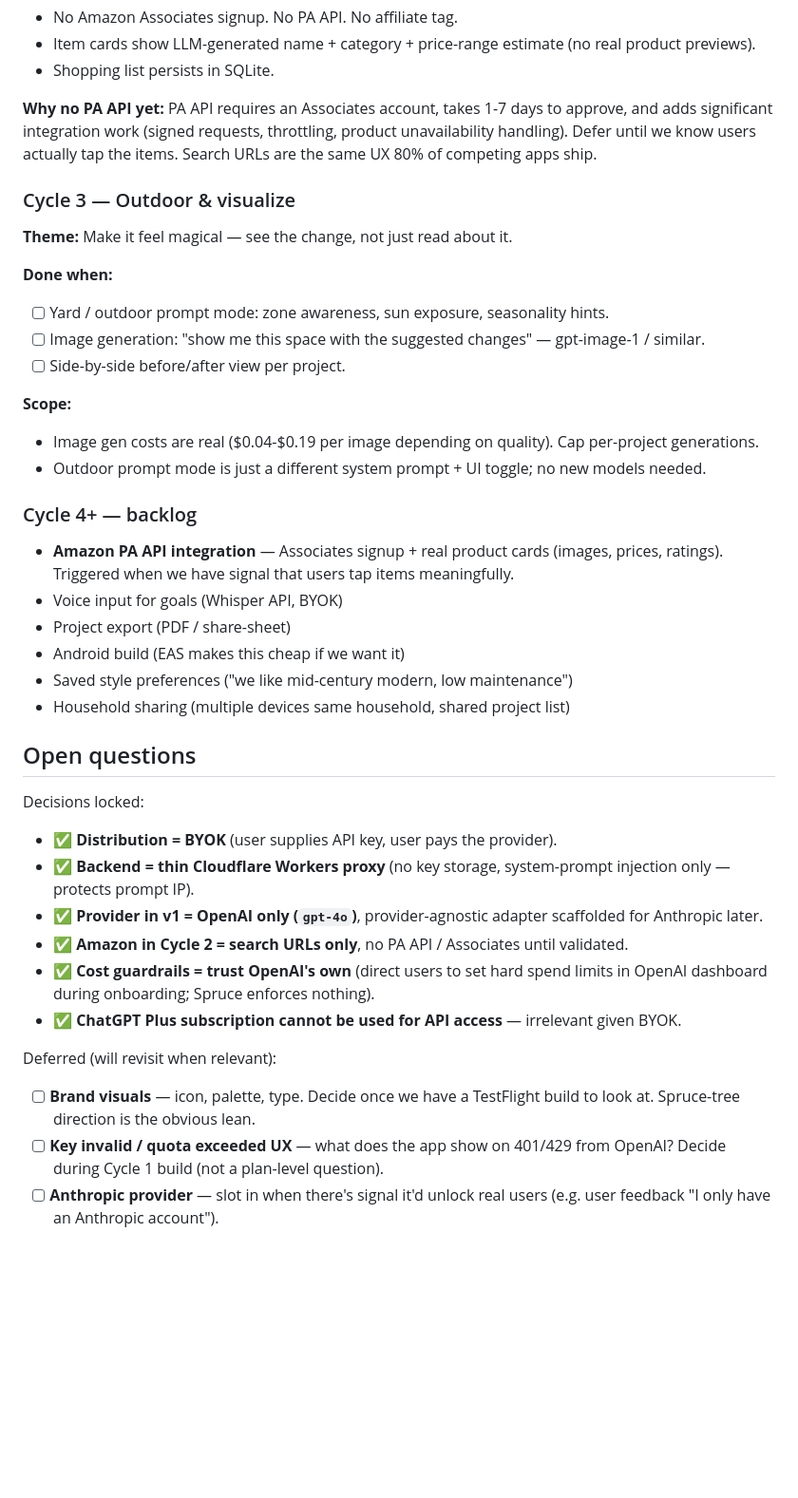
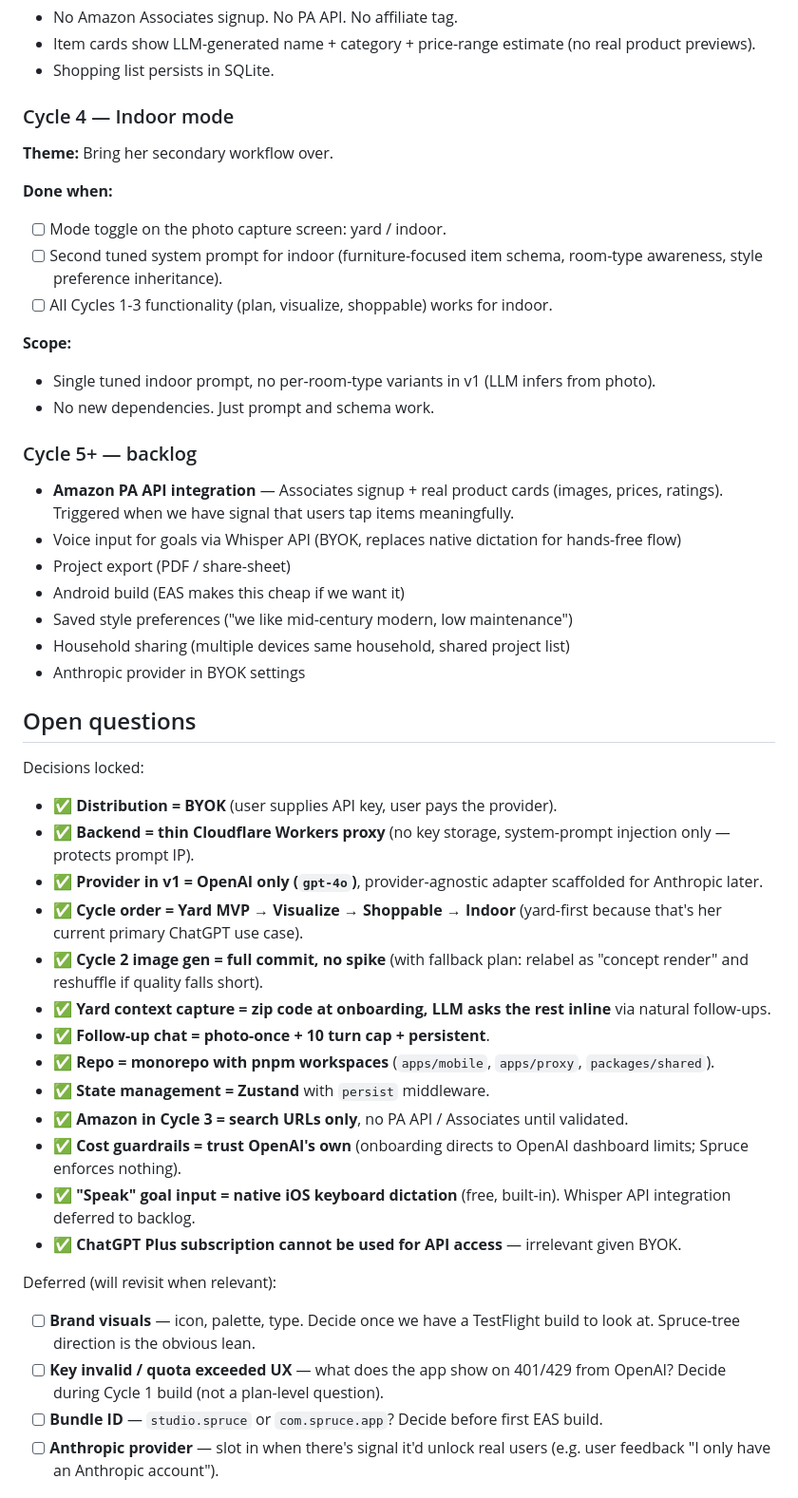
Before and after one commit to raymondshiner/spruce, a Markdown page: PROJECT.md, the part around one of its changes. Shown at 95% size. Rendered like a GitHub page; blank space fills up the shorter version.

```diff
--- a/PROJECT.md
+++ b/PROJECT.md
@@ -87,29 +112,28 @@ Each cycle ships as a feature branch → PR → TestFlight build her phone can i
 - Item cards show LLM-generated name + category + price-range estimate (no real product previews).
 - Shopping list persists in SQLite.
 
-**Why no PA API yet:** PA API requires an Associates account, takes 1-7 days to approve, and adds significant integration work (signed requests, throttling, product unavailability handling). Defer until we know users actually tap the items. Search URLs are the same UX 80% of competing apps ship.
+### Cycle 4 — Indoor mode
 
-### Cycle 3 — Outdoor & visualize
-
-**Theme:** Make it feel magical — see the change, not just read about it.
+**Theme:** Bring her secondary workflow over.
 
 **Done when:**
-- [ ] Yard / outdoor prompt mode: zone awareness, sun exposure, seasonality hints.
-- [ ] Image generation: "show me this space with the suggested changes" — gpt-image-1 / similar.
-- [ ] Side-by-side before/after view per project.
+- [ ] Mode toggle on the photo capture screen: yard / indoor.
+- [ ] Second tuned system prompt for indoor (furniture-focused item schema, room-type awareness, style preference inheritance).
+- [ ] All Cycles 1-3 functionality (plan, visualize, shoppable) works for indoor.
 
 **Scope:**
-- Image gen costs are real ($0.04-$0.19 per image depending on quality). Cap per-project generations.
-- Outdoor prompt mode is just a different system prompt + UI toggle; no new models needed.
+- Single tuned indoor prompt, no per-room-type variants in v1 (LLM infers from photo).
+- No new dependencies. Just prompt and schema work.
 
-### Cycle 4+ — backlog
+### Cycle 5+ — backlog
 
 - **Amazon PA API integration** — Associates signup + real product cards (images, prices, ratings). Triggered when we have signal that users tap items meaningfully.
-- Voice input for goals (Whisper API, BYOK)
+- Voice input for goals via Whisper API (BYOK, replaces native dictation for hands-free flow)
 - Project export (PDF / share-sheet)
 - Android build (EAS makes this cheap if we want it)
 - Saved style preferences ("we like mid-century modern, low maintenance")
 - Household sharing (multiple devices same household, shared project list)
+- Anthropic provider in BYOK settings
 
 ## Open questions
 
@@ -117,14 +141,22 @@ Decisions locked:
 - ✅ **Distribution = BYOK** (user supplies API key, user pays the provider).
 - ✅ **Backend = thin Cloudflare Workers proxy** (no key storage, system-prompt injection only — protects prompt IP).
 - ✅ **Provider in v1 = OpenAI only (`gpt-4o`)**, provider-agnostic adapter scaffolded for Anthropic later.
-- ✅ **Amazon in Cycle 2 = search URLs only**, no PA API / Associates until validated.
-- ✅ **Cost guardrails = trust OpenAI's own** (direct users to set hard spend limits in OpenAI dashboard during onboarding; Spruce enforces nothing).
+- ✅ **Cycle order = Yard MVP → Visualize → Shoppable → Indoor** (yard-first because that's her current primary ChatGPT use case).
+- ✅ **Cycle 2 image gen = full commit, no spike** (with fallback plan: relabel as "concept render" and reshuffle if quality falls short).
+- ✅ **Yard context capture = zip code at onboarding, LLM asks the rest inline** via natural follow-ups.
+- ✅ **Follow-up chat = photo-once + 10 turn cap + persistent**.
+- ✅ **Repo = monorepo with pnpm workspaces** (`apps/mobile`, `apps/proxy`, `packages/shared`).
+- ✅ **State management = Zustand** with `persist` middleware.
+- ✅ **Amazon in Cycle 3 = search URLs only**, no PA API / Associates until validated.
+- ✅ **Cost guardrails = trust OpenAI's own** (onboarding directs to OpenAI dashboard limits; Spruce enforces nothing).
+- ✅ **"Speak" goal input = native iOS keyboard dictation** (free, built-in). Whisper API integration deferred to backlog.
 - ✅ **ChatGPT Plus subscription cannot be used for API access** — irrelevant given BYOK.
 
 Deferred (will revisit when relevant):
 
 - [ ] **Brand visuals** — icon, palette, type. Decide once we have a TestFlight build to look at. Spruce-tree direction is the obvious lean.
 - [ ] **Key invalid / quota exceeded UX** — what does the app show on 401/429 from OpenAI? Decide during Cycle 1 build (not a plan-level question).
+- [ ] **Bundle ID** — `studio.spruce` or `com.spruce.app`? Decide before first EAS build.
 - [ ] **Anthropic provider** — slot in when there's signal it'd unlock real users (e.g. user feedback "I only have an Anthropic account").
 
 ## Risks / unknowns
```
Also changed, not shown: other parts of PROJECT.md (+66 -35 lines).
